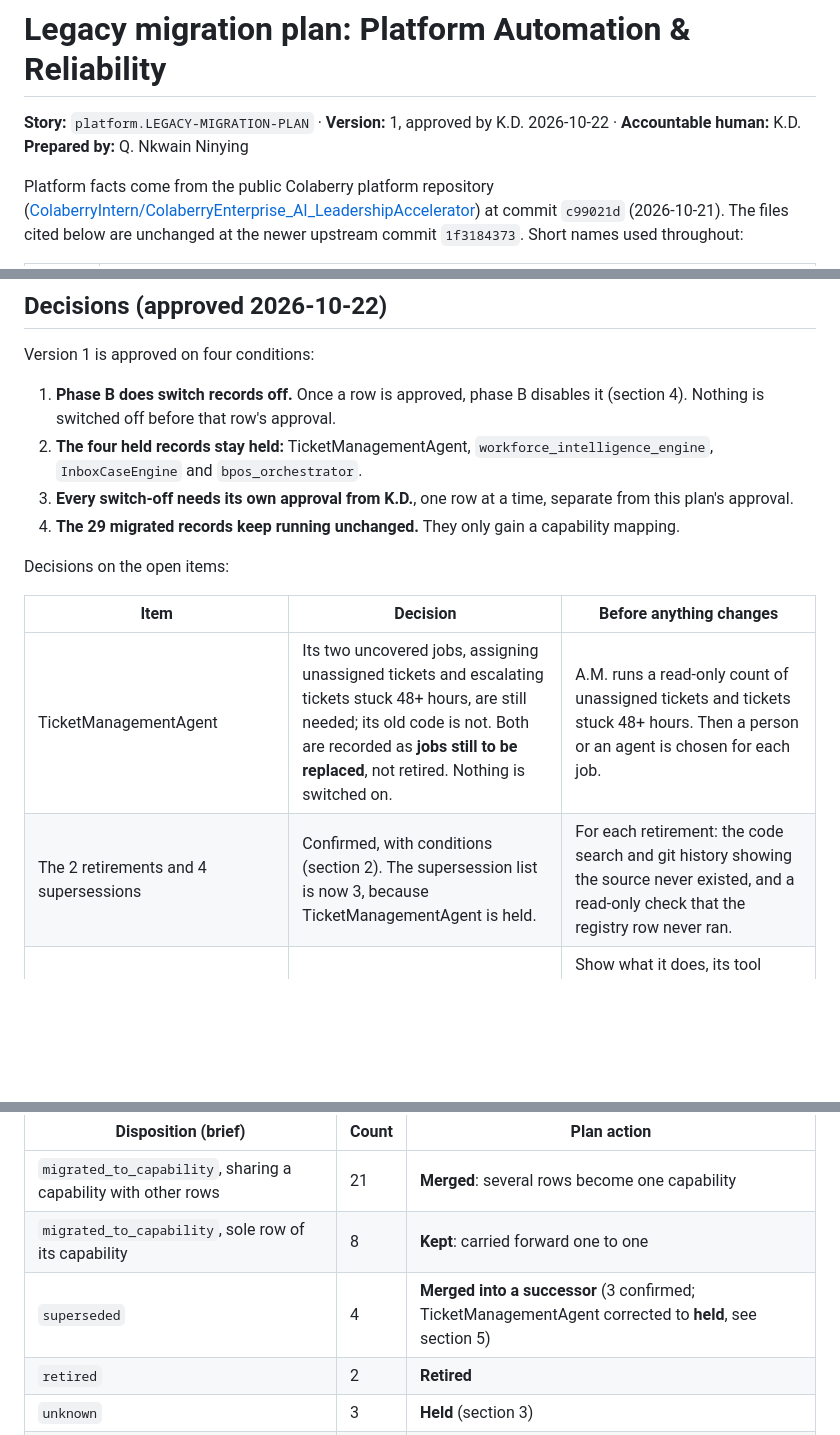
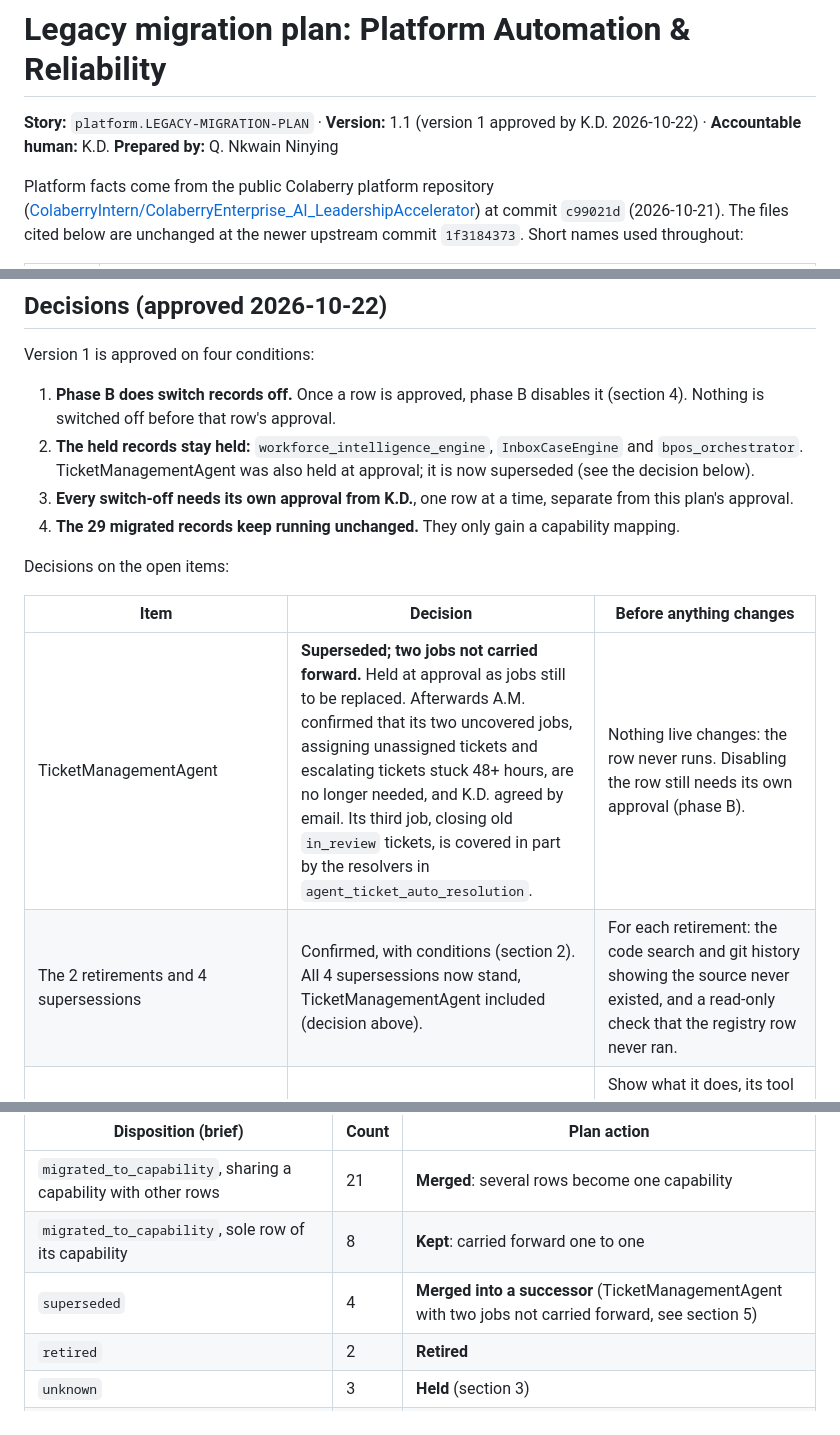
Before and after one commit to qninying/platform-reliability-agent, a Markdown page: docs/migration/legacy-migration-plan.md, 3 parts joined by grey strips. Drawn GitHub-style; blank space fills up the shorter version.

```diff
--- a/docs/migration/legacy-migration-plan.md
+++ b/docs/migration/legacy-migration-plan.md
@@ -1,6 +1,6 @@
 # Legacy migration plan: Platform Automation & Reliability
 
-**Story:** `platform.LEGACY-MIGRATION-PLAN` · **Version:** 1, approved by K.D. 2026-10-22 · **Accountable human:** K.D.
+**Story:** `platform.LEGACY-MIGRATION-PLAN` · **Version:** 1.1 (version 1 approved by K.D. 2026-10-22) · **Accountable human:** K.D.
 **Prepared by:** Q. Nkwain Ninying
 
 Platform facts come from the public Colaberry platform repository
@@ -22,7 +22,7 @@ Short names used throughout:
 Version 1 is approved on four conditions:
 
 1. **Phase B does switch records off.** Once a row is approved, phase B disables it (section 4). Nothing is switched off before that row's approval.
-2. **The four held records stay held:** TicketManagementAgent, `workforce_intelligence_engine`, `InboxCaseEngine` and `bpos_orchestrator`.
+2. **The held records stay held:** `workforce_intelligence_engine`, `InboxCaseEngine` and `bpos_orchestrator`. TicketManagementAgent was also held at approval; it is now superseded (see the decision below).
 3. **Every switch-off needs its own approval from K.D.**, one row at a time, separate from this plan's approval.
 4. **The 29 migrated records keep running unchanged.** They only gain a capability mapping.
 
@@ -30,8 +30,8 @@ Decisions on the open items:
 
 | Item | Decision | Before anything changes |
 |---|---|---|
-| TicketManagementAgent | Its two uncovered jobs, assigning unassigned tickets and escalating tickets stuck 48+ hours, are still needed; its old code is not. Both are recorded as **jobs still to be replaced**, not retired. Nothing is switched on. | A.M. runs a read-only count of unassigned tickets and tickets stuck 48+ hours. Then a person or an agent is chosen for each job. |
-| The 2 retirements and 4 supersessions | Confirmed, with conditions (section 2). The supersession list is now 3, because TicketManagementAgent is held. | For each retirement: the code search and git history showing the source never existed, and a read-only check that the registry row never ran. |
+| TicketManagementAgent | **Superseded; two jobs not carried forward.** Held at approval as jobs still to be replaced. Afterwards A.M. confirmed that its two uncovered jobs, assigning unassigned tickets and escalating tickets stuck 48+ hours, are no longer needed, and K.D. agreed by email. Its third job, closing old `in_review` tickets, is covered in part by the resolvers in `agent_ticket_auto_resolution`. | Nothing live changes: the row never runs. Disabling the row still needs its own approval (phase B). |
+| The 2 retirements and 4 supersessions | Confirmed, with conditions (section 2). All 4 supersessions now stand, TicketManagementAgent included (decision above). | For each retirement: the code search and git history showing the source never existed, and a read-only check that the registry row never ran. |
 | `workforce_intelligence_engine` | Accepted as K.D.'s direct report, as the platform's identity records already state. Not switched on. | Show what it does, its tool grants, the five agents that report through it, and whether it is the same agent as the `WorkforceIntelligence` timer (every 6 hours, no registry row). |
 
 ## 1. Completeness: are all 38 records here?
@@ -44,7 +44,7 @@ Every successor `capability_id` named in a disposition exists among the 48 capab
 |---|---|---|
 | `migrated_to_capability`, sharing a capability with other rows | 21 | **Merged**: several rows become one capability |
 | `migrated_to_capability`, sole row of its capability | 8 | **Kept**: carried forward one to one |
-| `superseded` | 4 | **Merged into a successor** (3 confirmed; TicketManagementAgent corrected to **held**, see section 5) |
+| `superseded` | 4 | **Merged into a successor** (TicketManagementAgent with two jobs not carried forward, see section 5) |
 | `retired` | 2 | **Retired** |
 | `unknown` | 3 | **Held** (section 3) |
 | **Total** | **38** | |
```
Also changed, not shown: other parts of docs/migration/legacy-migration-plan.md (+6 -2 lines).
